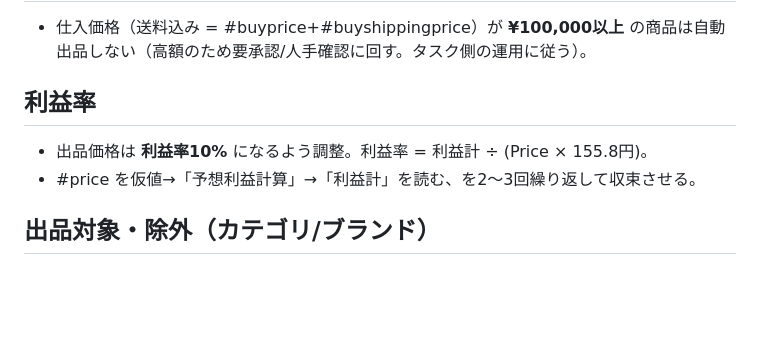
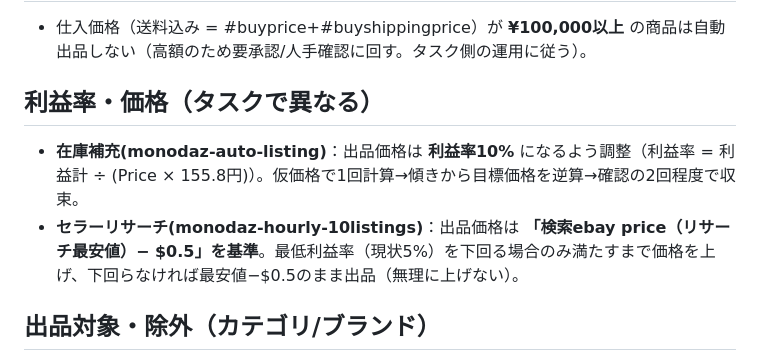
Before and after one commit to kazuakiwrx/ebaytool, a Markdown page: config/supplier_rules.md, the part around the change. GitHub-like rendering; blank space fills up the shorter version.

Commit message:
ルール明確化: 利益率/価格はタスク別（在庫補充=10%／セラーリサーチ=最安値-$0.5・最低利益率5%フロア）

```diff
--- a/config/supplier_rules.md
+++ b/config/supplier_rules.md
@@ -28,9 +28,9 @@
 ## 高額品
 - 仕入価格（送料込み = #buyprice+#buyshippingprice）が **¥100,000以上** の商品は自動出品しない（高額のため要承認/人手確認に回す。タスク側の運用に従う）。
 
-## 利益率
-- 出品価格は **利益率10%** になるよう調整。利益率 = 利益計 ÷ (Price × 155.8円)。
-- #price を仮値→「予想利益計算」→「利益計」を読む、を2〜3回繰り返して収束させる。
+## 利益率・価格（タスクで異なる）
+- **在庫補充(monodaz-auto-listing)**：出品価格は **利益率10%** になるよう調整（利益率 = 利益計 ÷ (Price × 155.8円)）。仮価格で1回計算→傾きから目標価格を逆算→確認の2回程度で収束。
+- **セラーリサーチ(monodaz-hourly-10listings)**：出品価格は **「検索ebay price（リサーチ最安値）− $0.5」を基準**。最低利益率（現状5%）を下回る場合のみ満たすまで価格を上げ、下回らなければ最安値−$0.5のまま出品（無理に上げない）。
 
 ## 出品対象・除外（カテゴリ/ブランド）
 - **トレーディングカード（ポケモンカード等）**：鑑定（グレーディング：PSA/BGS等）付きに限り出品OK。鑑定なしの生カードは対象外（スキップ）。eBay側・仕入先側ともに鑑定品であることを確認する。
```
